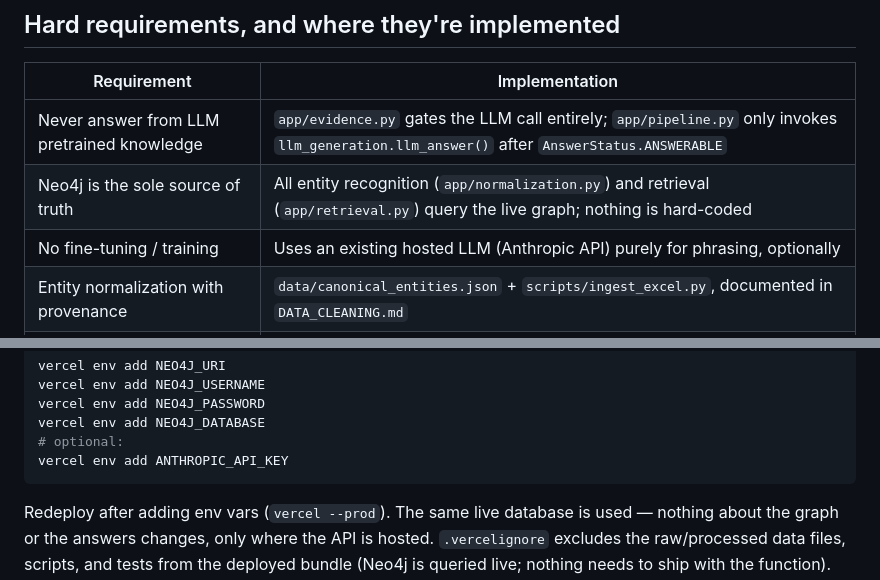
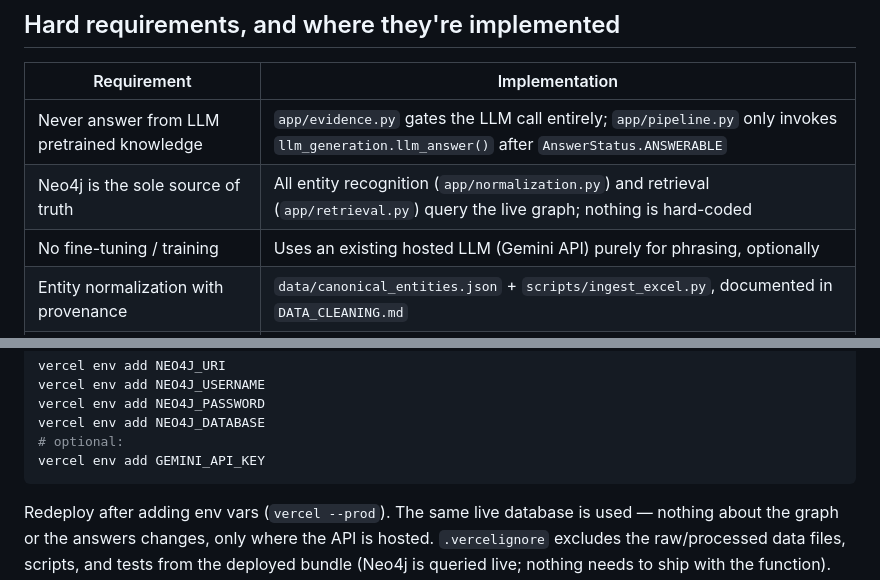
Before and after one commit to AnitaGeorge404/Ayurveda_project, a Markdown page: README.md, 2 parts joined by grey strips. Rendered like a GitHub page.

Commit message:
Migrate from Anthropic/Claude to Google GenAI/Gemini

````diff
--- a/README.md
+++ b/README.md
@@ -14,7 +14,7 @@ for how the raw spreadsheet was normalized into the graph schema.
 |---|---|
 | Never answer from LLM pretrained knowledge | `app/evidence.py` gates the LLM call entirely; `app/pipeline.py` only invokes `llm_generation.llm_answer()` after `AnswerStatus.ANSWERABLE` |
 | Neo4j is the sole source of truth | All entity recognition (`app/normalization.py`) and retrieval (`app/retrieval.py`) query the live graph; nothing is hard-coded |
-| No fine-tuning / training | Uses an existing hosted LLM (Anthropic API) purely for phrasing, optionally |
+| No fine-tuning / training | Uses an existing hosted LLM (Gemini API) purely for phrasing, optionally |
 | Entity normalization with provenance | `data/canonical_entities.json` + `scripts/ingest_excel.py`, documented in `DATA_CLEANING.md` |
 | Evidence threshold, configurable | `EVIDENCE_THRESHOLD` env var, used only for the semantic-retrieval fallback |
 | Grounding validation | `app/grounding.py`, deterministic |
@@ -90,7 +90,7 @@ vercel env add NEO4J_USERNAME
 vercel env add NEO4J_PASSWORD
 vercel env add NEO4J_DATABASE
 # optional:
-vercel env add ANTHROPIC_API_KEY
+vercel env add GEMINI_API_KEY
 ```
 Redeploy after adding env vars (`vercel --prod`). The same live database is
 used — nothing about the graph or the answers changes, only where the API
````
